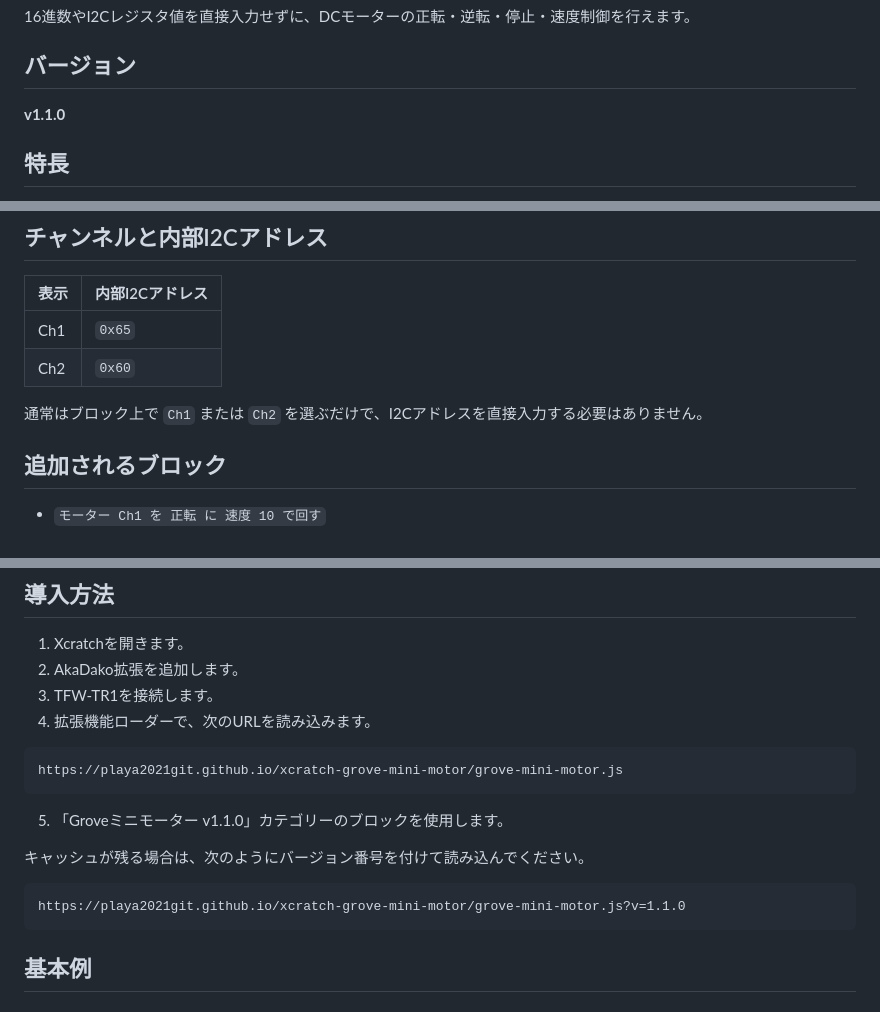
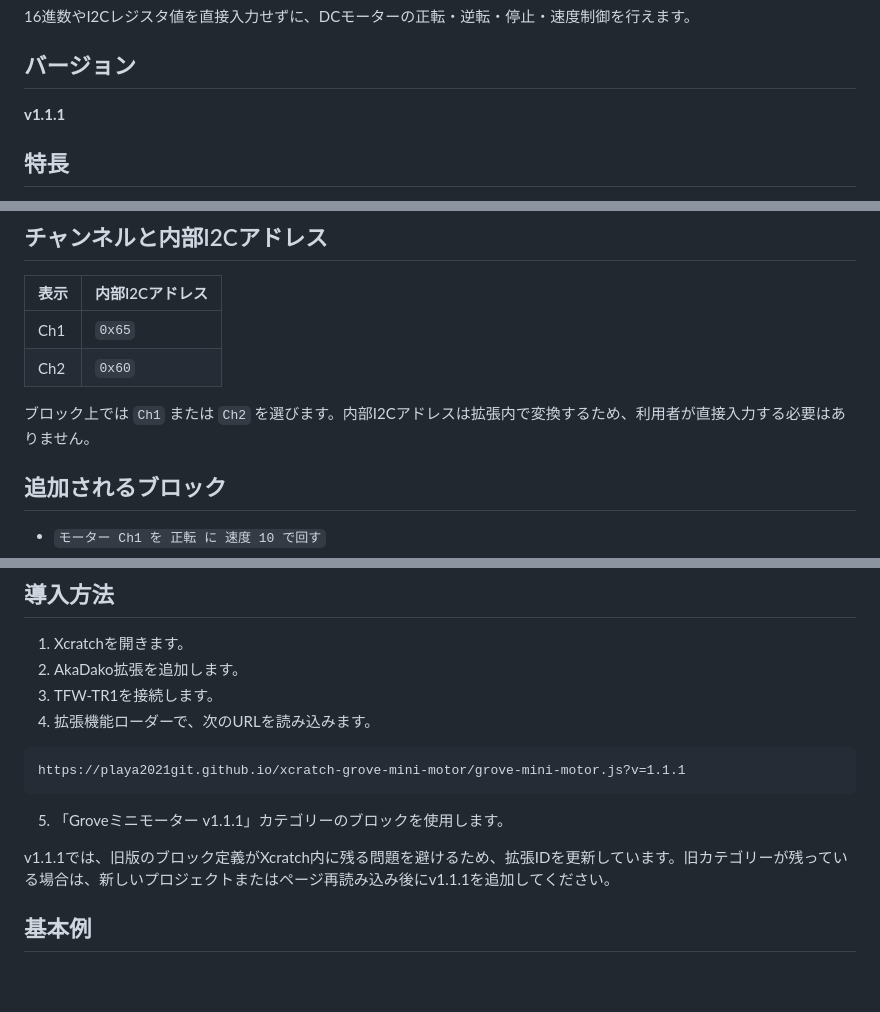
Before and after one commit to playa2021git/xcratch-grove-mini-motor, a Markdown page: README.md, 3 parts joined by grey strips. Rendered like a GitHub page; blank space fills up the shorter version.

Commit message:
Document v1.1.1 channel display fix

````diff
--- a/README.md
+++ b/README.md
@@ -6,7 +6,7 @@ TFW-TR1（タコラッチ）に接続した **Grove - I2C ミニモータード
 
 ## バージョン
 
-**v1.1.0**
+**v1.1.1**
 
 ## 特長
 
@@ -25,7 +25,7 @@ TFW-TR1（タコラッチ）に接続した **Grove - I2C ミニモータード
 | Ch1 | `0x65` |
 | Ch2 | `0x60` |
 
-通常はブロック上で `Ch1` または `Ch2` を選ぶだけで、I2Cアドレスを直接入力する必要はありません。
+ブロック上では `Ch1` または `Ch2` を選びます。内部I2Cアドレスは拡張内で変換するため、利用者が直接入力する必要はありません。
 
 ## 追加されるブロック
 
@@ -52,16 +52,12 @@ TFW-TR1（タコラッチ）に接続した **Grove - I2C ミニモータード
 4. 拡張機能ローダーで、次のURLを読み込みます。
 
 ```text
-https://playa2021git.github.io/xcratch-grove-mini-motor/grove-mini-motor.js
+https://playa2021git.github.io/xcratch-grove-mini-motor/grove-mini-motor.js?v=1.1.1
 ```
 
-5. 「Groveミニモーター v1.1.0」カテゴリーのブロックを使用します。
+5. 「Groveミニモーター v1.1.1」カテゴリーのブロックを使用します。
 
-キャッシュが残る場合は、次のようにバージョン番号を付けて読み込んでください。
-
-```text
-https://playa2021git.github.io/xcratch-grove-mini-motor/grove-mini-motor.js?v=1.1.0
-```
+v1.1.1では、旧版のブロック定義がXcratch内に残る問題を避けるため、拡張IDを更新しています。旧カテゴリーが残っている場合は、新しいプロジェクトまたはページ再読み込み後にv1.1.1を追加してください。
 
 ## 基本例
 
````
